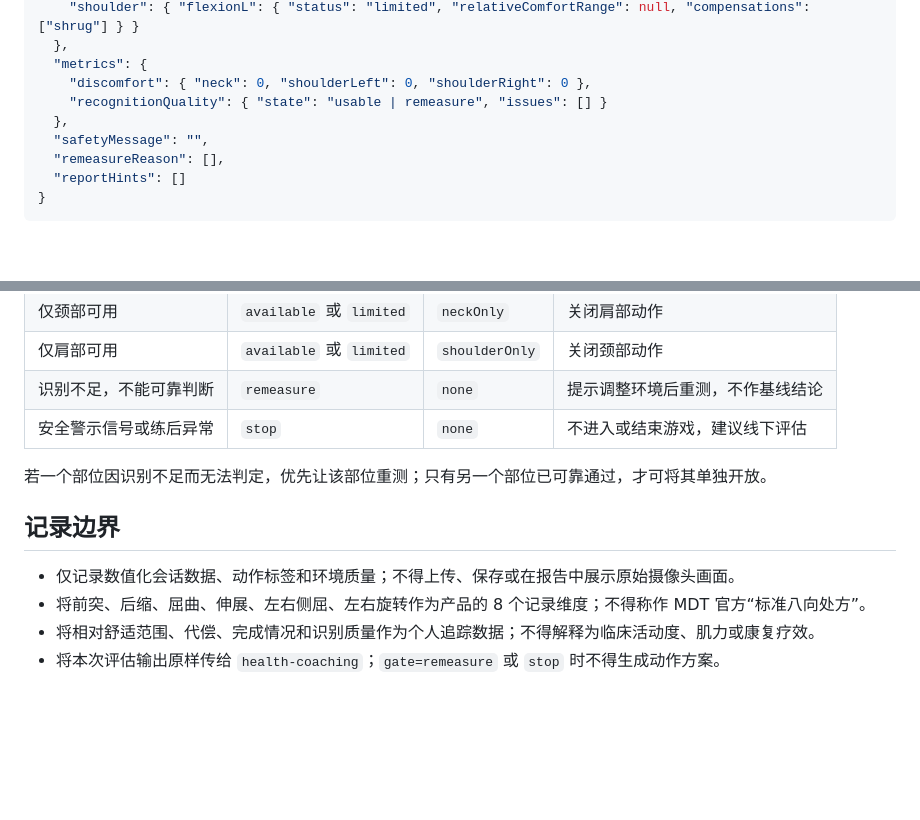
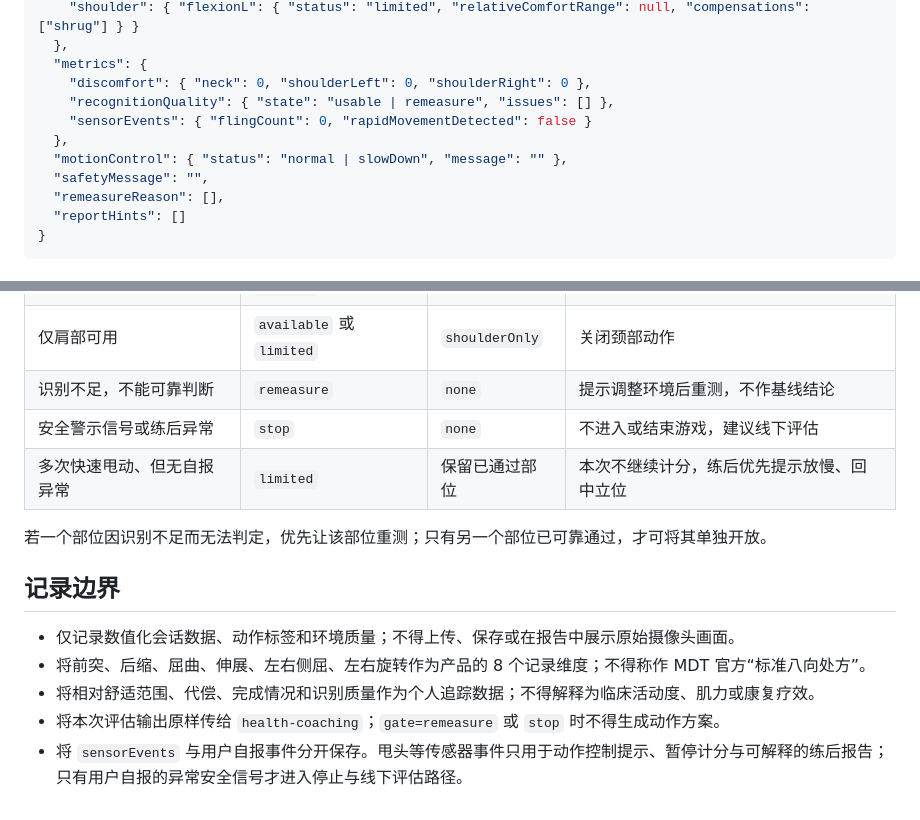
Before and after one commit to 13811450170-eng/jintianbuditou, a Markdown page: skills/health-assessment/SKILL.md, 2 parts joined by grey strips. GitHub-like rendering; blank space fills up the shorter version.

```diff
--- a/skills/health-assessment/SKILL.md
+++ b/skills/health-assessment/SKILL.md
@@ -72,8 +92,10 @@ description: 面向办公室人群的颈肩动作游戏前筛查、基线记录
   },
   "metrics": {
     "discomfort": { "neck": 0, "shoulderLeft": 0, "shoulderRight": 0 },
-    "recognitionQuality": { "state": "usable | remeasure", "issues": [] }
+    "recognitionQuality": { "state": "usable | remeasure", "issues": [] },
+    "sensorEvents": { "flingCount": 0, "rapidMovementDetected": false }
   },
+  "motionControl": { "status": "normal | slowDown", "message": "" },
   "safetyMessage": "",
   "remeasureReason": [],
   "reportHints": []
@@ -89,6 +111,7 @@ description: 面向办公室人群的颈肩动作游戏前筛查、基线记录
 | 仅肩部可用 | `available` 或 `limited` | `shoulderOnly` | 关闭颈部动作 |
 | 识别不足，不能可靠判断 | `remeasure` | `none` | 提示调整环境后重测，不作基线结论 |
 | 安全警示信号或练后异常 | `stop` | `none` | 不进入或结束游戏，建议线下评估 |
+| 多次快速甩动、但无自报异常 | `limited` | 保留已通过部位 | 本次不继续计分，练后优先提示放慢、回中立位 |
 
 若一个部位因识别不足而无法判定，优先让该部位重测；只有另一个部位已可靠通过，才可将其单独开放。
 
@@ -98,3 +121,4 @@ description: 面向办公室人群的颈肩动作游戏前筛查、基线记录
 - 将前突、后缩、屈曲、伸展、左右侧屈、左右旋转作为产品的 8 个记录维度；不得称作 MDT 官方“标准八向处方”。
 - 将相对舒适范围、代偿、完成情况和识别质量作为个人追踪数据；不得解释为临床活动度、肌力或康复疗效。
 - 将本次评估输出原样传给 `health-coaching`；`gate=remeasure` 或 `stop` 时不得生成动作方案。
+- 将 `sensorEvents` 与用户自报事件分开保存。甩头等传感器事件只用于动作控制提示、暂停计分与可解释的练后报告；只有用户自报的异常安全信号才进入停止与线下评估路径。
```
Also changed, not shown: other parts of skills/health-assessment/SKILL.md (+23 -3 lines), docs/颈肩健康知识库.md (+10 -1 lines), skills/health-coaching/SKILL.md (+19 -4 lines).
